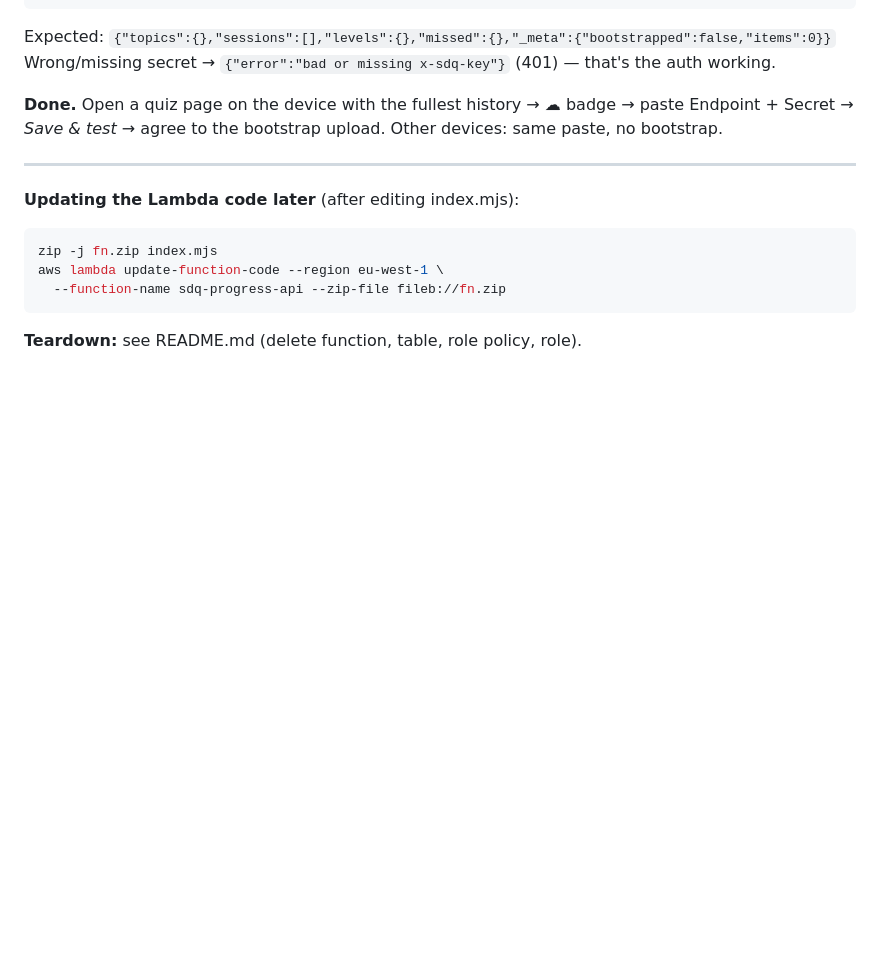
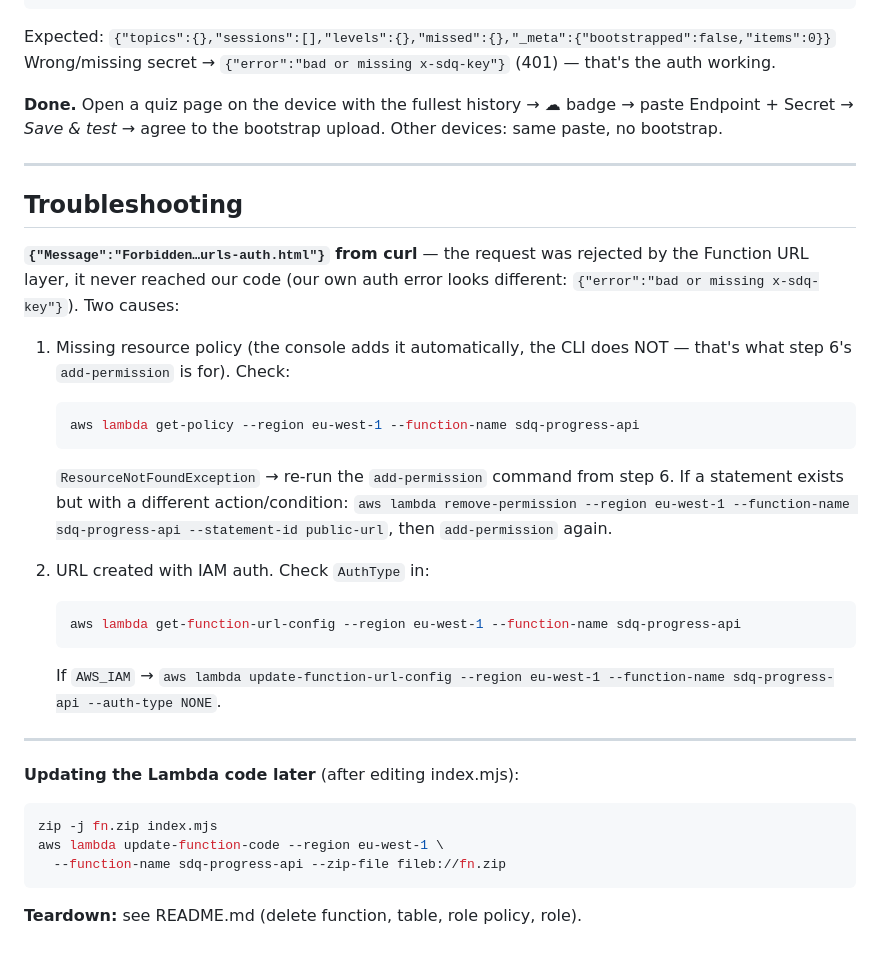
Before and after one commit to Blacknikomo/system-design-quiz, a Markdown page: sync-backend/manual-deploy.md, the part around the change. Rendered like a GitHub page; blank space fills up the shorter version.

Commit message:
docs(sync): troubleshoot Function URL 'Forbidden' (missing resource policy / AWS_IAM auth)

````diff
--- a/sync-backend/manual-deploy.md
+++ b/sync-backend/manual-deploy.md
@@ -106,6 +106,34 @@ Other devices: same paste, no bootstrap.
 
 ---
 
+## Troubleshooting
+
+**`{"Message":"Forbidden…urls-auth.html"}` from curl** — the request was
+rejected by the Function URL layer, it never reached our code (our own auth
+error looks different: `{"error":"bad or missing x-sdq-key"}`). Two causes:
+
+1. Missing resource policy (the console adds it automatically, the CLI does
+   NOT — that's what step 6's `add-permission` is for). Check:
+
+   ```bash
+   aws lambda get-policy --region eu-west-1 --function-name sdq-progress-api
+   ```
+
+   `ResourceNotFoundException` → re-run the `add-permission` command from
+   step 6. If a statement exists but with a different action/condition:
+   `aws lambda remove-permission --region eu-west-1 --function-name sdq-progress-api --statement-id public-url`,
+   then `add-permission` again.
+
+2. URL created with IAM auth. Check `AuthType` in:
+
+   ```bash
+   aws lambda get-function-url-config --region eu-west-1 --function-name sdq-progress-api
+   ```
+
+   If `AWS_IAM` → `aws lambda update-function-url-config --region eu-west-1 --function-name sdq-progress-api --auth-type NONE`.
+
+---
+
 **Updating the Lambda code later** (after editing index.mjs):
 
 ```bash
````
